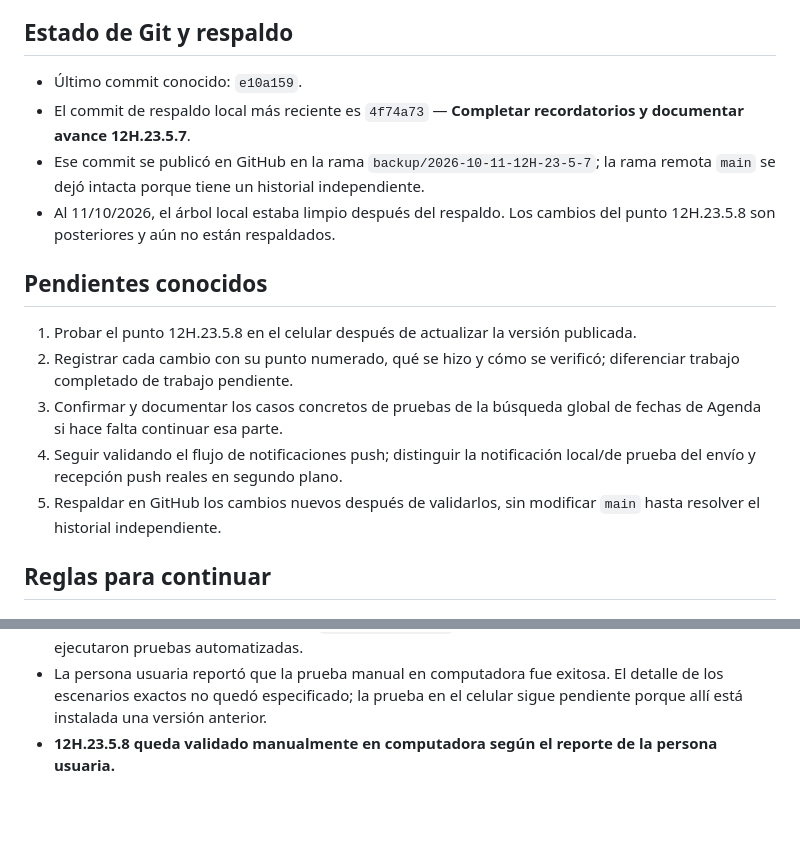
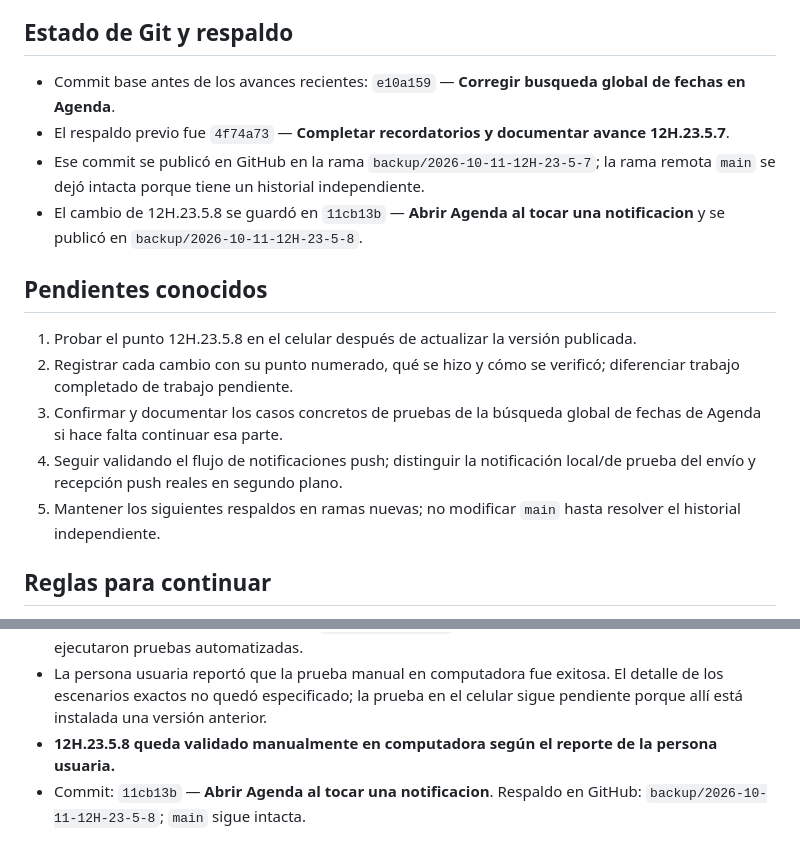
Before and after one commit to Enrique-Prog-Kike-Comparan/MiAppPersonal, a Markdown page: BITACORA_MiAppPersonal.md, 2 parts joined by grey strips. Drawn GitHub-style; blank space fills up the shorter version.

Commit message:
Registrar respaldo del punto 12H.23.5.8

```diff
--- a/BITACORA_MiAppPersonal.md
+++ b/BITACORA_MiAppPersonal.md
@@ -38,10 +38,10 @@ Los archivos anteriores estaban presentes al revisar `C:\MiAppPersonal` el 11/10
 
 ## Estado de Git y respaldo
 
-- Último commit conocido: `e10a159`.
-- El commit de respaldo local más reciente es `4f74a73` — **Completar recordatorios y documentar avance 12H.23.5.7**.
+- Commit base antes de los avances recientes: `e10a159` — **Corregir busqueda global de fechas en Agenda**.
+- El respaldo previo fue `4f74a73` — **Completar recordatorios y documentar avance 12H.23.5.7**.
 - Ese commit se publicó en GitHub en la rama `backup/2026-10-11-12H-23-5-7`; la rama remota `main` se dejó intacta porque tiene un historial independiente.
-- Al 11/10/2026, el árbol local estaba limpio después del respaldo. Los cambios del punto 12H.23.5.8 son posteriores y aún no están respaldados.
+- El cambio de 12H.23.5.8 se guardó en `11cb13b` — **Abrir Agenda al tocar una notificacion** y se publicó en `backup/2026-10-11-12H-23-5-8`.
 
 ## Pendientes conocidos
 
@@ -49,7 +49,7 @@ Los archivos anteriores estaban presentes al revisar `C:\MiAppPersonal` el 11/10
 2. Registrar cada cambio con su punto numerado, qué se hizo y cómo se verificó; diferenciar trabajo completado de trabajo pendiente.
 3. Confirmar y documentar los casos concretos de pruebas de la búsqueda global de fechas de Agenda si hace falta continuar esa parte.
 4. Seguir validando el flujo de notificaciones push; distinguir la notificación local/de prueba del envío y recepción push reales en segundo plano.
-5. Respaldar en GitHub los cambios nuevos después de validarlos, sin modificar `main` hasta resolver el historial independiente.
+5. Mantener los siguientes respaldos en ramas nuevas; no modificar `main` hasta resolver el historial independiente.
 
 ## Reglas para continuar
 
@@ -98,3 +98,4 @@ Los archivos anteriores estaban presentes al revisar `C:\MiAppPersonal` el 11/10
 - Revisión estática del diff completada; `git diff --check` no reportó errores de formato. No se ejecutaron pruebas automatizadas.
 - La persona usuaria reportó que la prueba manual en computadora fue exitosa. El detalle de los escenarios exactos no quedó especificado; la prueba en el celular sigue pendiente porque allí está instalada una versión anterior.
 - **12H.23.5.8 queda validado manualmente en computadora según el reporte de la persona usuaria.**
+- Commit: `11cb13b` — **Abrir Agenda al tocar una notificacion**. Respaldo en GitHub: `backup/2026-10-11-12H-23-5-8`; `main` sigue intacta.
```
